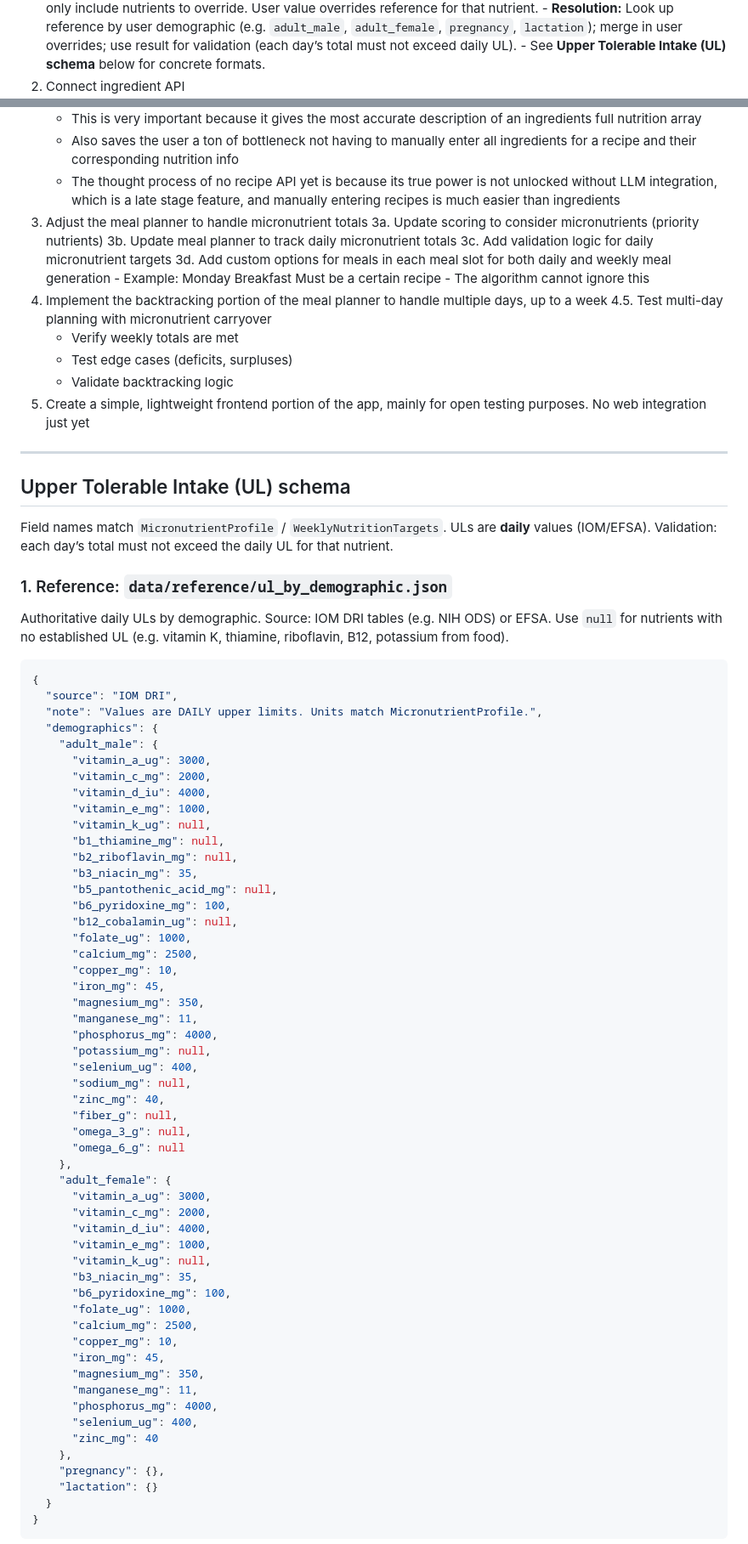
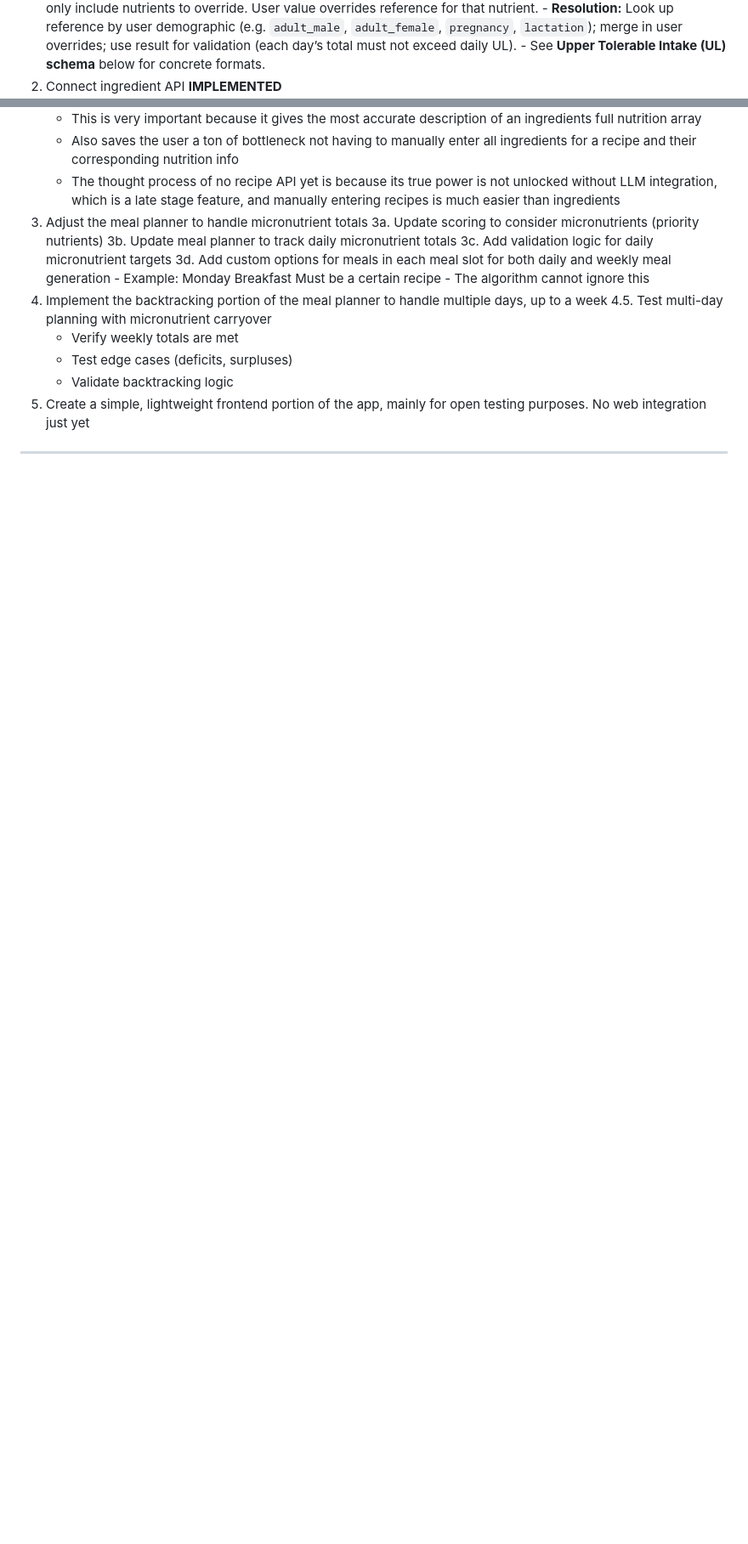
Before and after one commit to ccarlis1/Macrova, a Markdown page: docs/NEXT_STEPS.md, 2 parts joined by grey strips. Shown at 85% size. GitHub-like rendering; blank space fills up the shorter version.

````diff
--- a/docs/NEXT_STEPS.md
+++ b/docs/NEXT_STEPS.md
@@ -29,7 +29,7 @@ Currently, the scope of the MVP is decent, but I think it should be slightly res
 			- **User overrides:** Optional `upper_limits` section in `user_profile.yaml` — same field names; only include nutrients to override. User value overrides reference for that nutrient.
 			- **Resolution:** Look up reference by user demographic (e.g. `adult_male`, `adult_female`, `pregnancy`, `lactation`); merge in user overrides; use result for validation (each day’s total must not exceed daily UL).
 			- See **Upper Tolerable Intake (UL) schema** below for concrete formats.
-2. Connect ingredient API
+2. Connect ingredient API **IMPLEMENTED**
 	- This is very important because it gives the most accurate description of an ingredients full nutrition array
 	- Also saves the user a ton of bottleneck not having to manually enter all ingredients for a recipe and their corresponding nutrition info
 	- The thought process of no recipe API yet is because its true power is not unlocked without LLM integration, which is a late stage feature, and manually entering recipes is much easier than ingredients
@@ -49,67 +49,3 @@ Currently, the scope of the MVP is decent, but I think it should be slightly res
 
 ---
 
-## Upper Tolerable Intake (UL) schema
-
-Field names match `MicronutrientProfile` / `WeeklyNutritionTargets`. ULs are **daily** values (IOM/EFSA). Validation: each day’s total must not exceed the daily UL for that nutrient.
-
-### 1. Reference: `data/reference/ul_by_demographic.json`
-
-Authoritative daily ULs by demographic. Source: IOM DRI tables (e.g. NIH ODS) or EFSA. Use `null` for nutrients with no established UL (e.g. vitamin K, thiamine, riboflavin, B12, potassium from food).
-
-```json
-{
-  "source": "IOM DRI",
-  "note": "Values are DAILY upper limits. Units match MicronutrientProfile.",
-  "demographics": {
-    "adult_male": {
-      "vitamin_a_ug": 3000,
-      "vitamin_c_mg": 2000,
-      "vitamin_d_iu": 4000,
-      "vitamin_e_mg": 1000,
-      "vitamin_k_ug": null,
-      "b1_thiamine_mg": null,
-      "b2_riboflavin_mg": null,
-      "b3_niacin_mg": 35,
-      "b5_pantothenic_acid_mg": null,
-      "b6_pyridoxine_mg": 100,
-      "b12_cobalamin_ug": null,
-      "folate_ug": 1000,
-      "calcium_mg": 2500,
-      "copper_mg": 10,
-      "iron_mg": 45,
-      "magnesium_mg": 350,
-      "manganese_mg": 11,
-      "phosphorus_mg": 4000,
-      "potassium_mg": null,
-      "selenium_ug": 400,
-      "sodium_mg": null,
-      "zinc_mg": 40,
-      "fiber_g": null,
-      "omega_3_g": null,
-      "omega_6_g": null
-    },
-    "adult_female": {
-      "vitamin_a_ug": 3000,
-      "vitamin_c_mg": 2000,
-      "vitamin_d_iu": 4000,
-      "vitamin_e_mg": 1000,
-      "vitamin_k_ug": null,
-      "b3_niacin_mg": 35,
-      "b6_pyridoxine_mg": 100,
-      "folate_ug": 1000,
-      "calcium_mg": 2500,
-      "copper_mg": 10,
-      "iron_mg": 45,
-      "magnesium_mg": 350,
-      "manganese_mg": 11,
-      "phosphorus_mg": 4000,
-      "selenium_ug": 400,
-      "zinc_mg": 40
-    },
-    "pregnancy": {},
-    "lactation": {}
-  }
-}
-```
-
````
Also changed, not shown: other parts of docs/NEXT_STEPS.md (+1 -31 lines).
